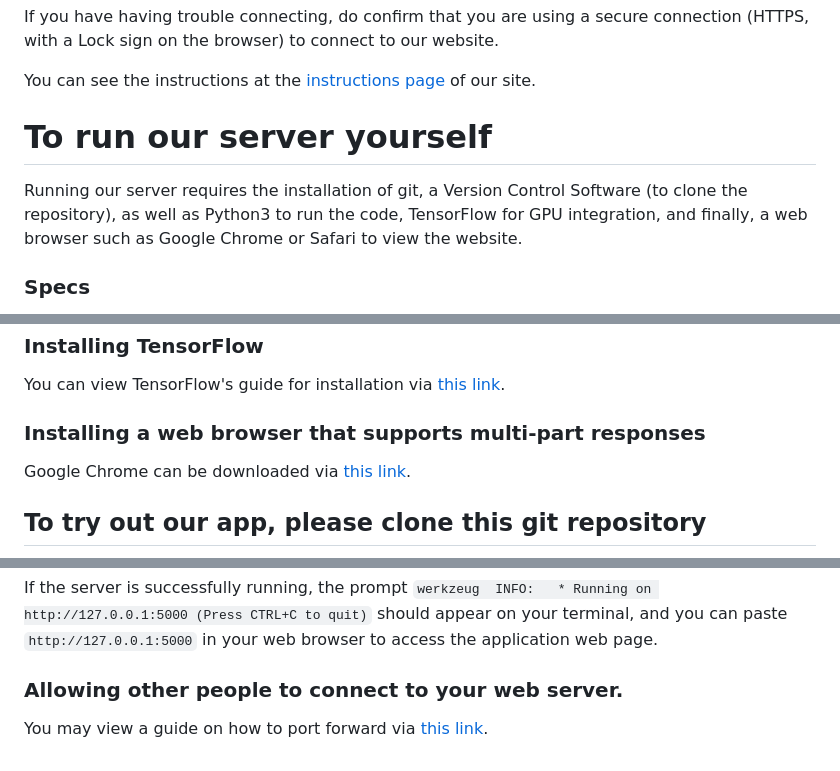
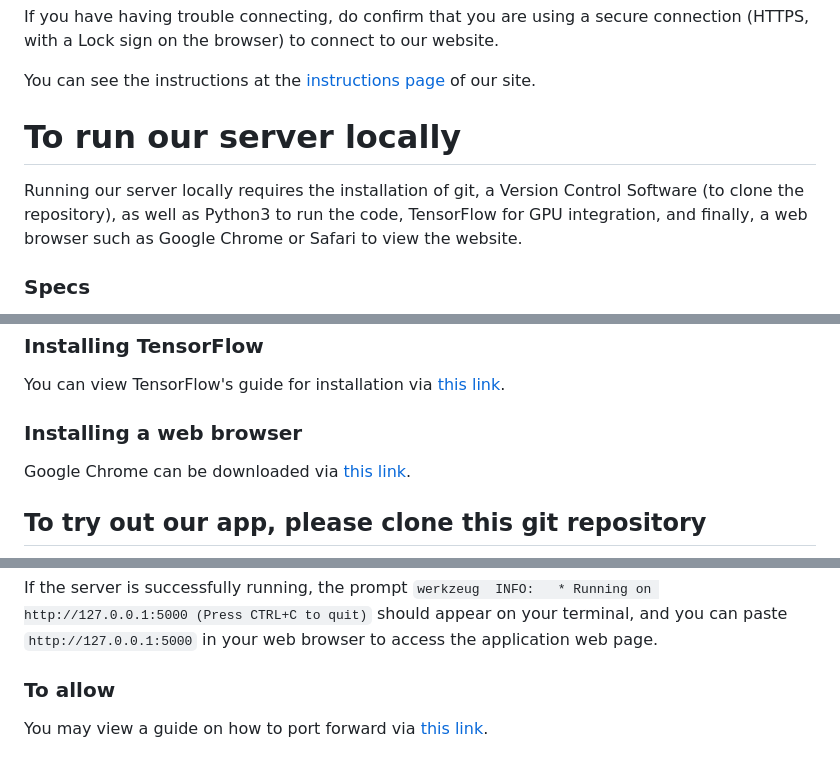
Before and after one commit to Yuheng3107/aichallenge, a Markdown page: README.md, 3 parts joined by grey strips. GitHub-like rendering.

Commit message:
Update README.md
Removed requirement for multipart responses

````diff
--- a/README.md
+++ b/README.md
@@ -7,8 +7,8 @@ If you have having trouble connecting, do confirm that you are using a secure co
 
 You can see the instructions at the [instructions page](https://fitai.click/instructions) of our site.
 
-# To run our server yourself
-Running our server requires the installation of git, a Version Control Software (to clone the repository), as well as Python3 to run the code, TensorFlow for GPU integration, and finally, a web browser such as Google Chrome or Safari to view the website.
+# To run our server locally
+Running our server locally requires the installation of git, a Version Control Software (to clone the repository), as well as Python3 to run the code, TensorFlow for GPU integration, and finally, a web browser such as Google Chrome or Safari to view the website.
 
 ### Specs
 The server requires a GPU and around 3GB of Ram. It can be run on a CPU, but performance will be much worse. Accuracy of the programme is not guaranteed on a CPU.
@@ -22,7 +22,7 @@ Python (Version 3.9) can be downloaded via [this link](https://www.python.org/do
 ### Installing TensorFlow
 You can view TensorFlow's guide for installation via [this link](https://www.tensorflow.org/install/pip).
 
-### Installing a web browser that supports multi-part responses
+### Installing a web browser
 Google Chrome can be downloaded via [this link](https://www.google.com/intl/en_sg/chrome/).
 
 ## To try out our app, please clone this git repository
@@ -65,5 +65,5 @@
 If the server is successfully running, the prompt
 ```werkzeug  INFO:   * Running on http://127.0.0.1:5000 (Press CTRL+C to quit)``` should appear on your terminal, and you can paste ```http://127.0.0.1:5000``` in your web browser to access the application web page.
 
-### Allowing other people to connect to your web server.
+### To allow
 You may view a guide on how to port forward via [this link](https://www.lifewire.com/how-to-port-forward-4163829).
````
